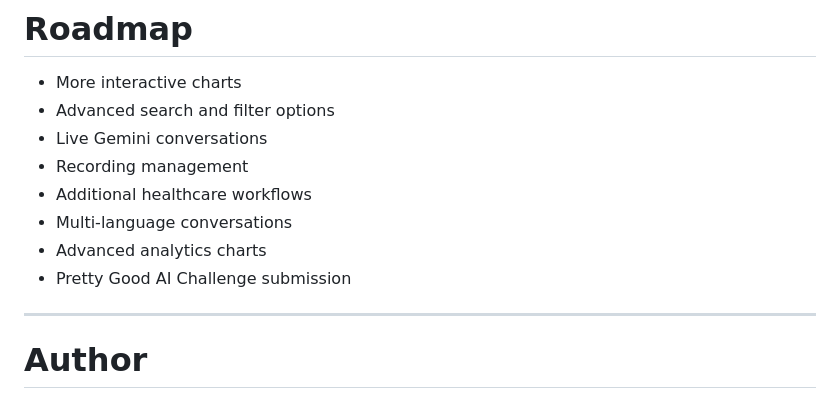
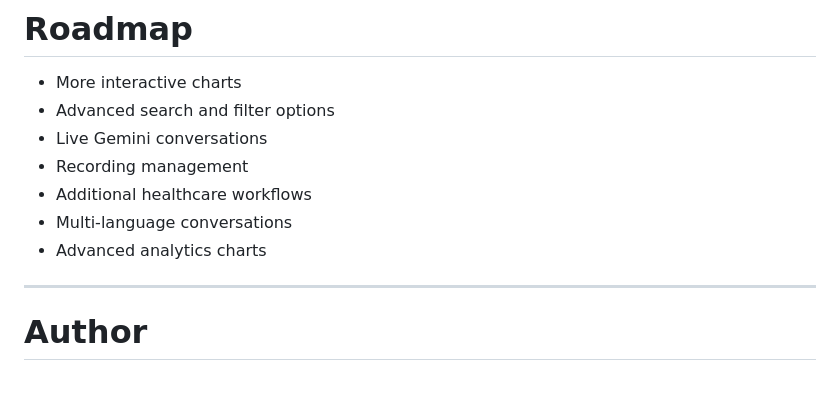
Before and after one commit to dandrek123/athena-voice-bot, a Markdown page: README.md, the part around the change. GitHub-like rendering.

```diff
--- a/README.md
+++ b/README.md
@@ -363,7 +363,6 @@ No, that is all. Thank you.
 - Additional healthcare workflows
 - Multi-language conversations
 - Advanced analytics charts
-- Pretty Good AI Challenge submission
 
 ---
 
```
